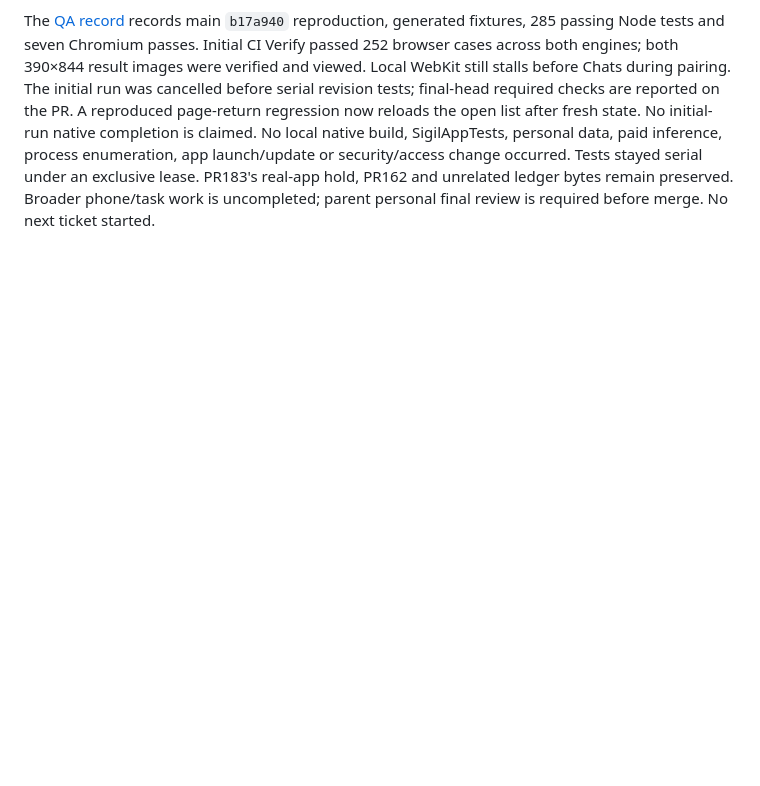
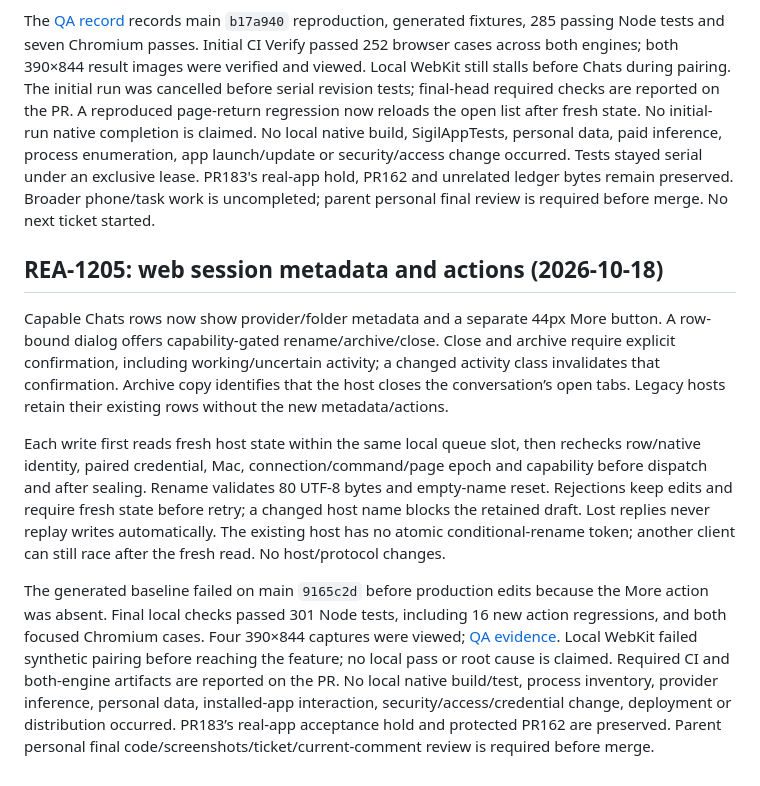
Before and after one commit to gl11tchy/sigil, a Markdown page: docs/ux/PROGRESS.md, the part around the change. Rendered like a GitHub page; blank space fills up the shorter version.

Commit message:
Add guarded session actions to web Chats

```diff
--- a/docs/ux/PROGRESS.md
+++ b/docs/ux/PROGRESS.md
@@ -1418,3 +1418,32 @@ enumeration, app launch/update or security/access change occurred. Tests stayed
 serial under an exclusive lease. PR183's real-app hold, PR162 and unrelated
 ledger bytes remain preserved. Broader phone/task work is uncompleted; parent
 personal final review is required before merge. No next ticket started.
+
+
+## REA-1205: web session metadata and actions (2026-10-18)
+
+Capable Chats rows now show provider/folder metadata and a separate 44px More
+button. A row-bound dialog offers capability-gated rename/archive/close. Close
+and archive require explicit confirmation, including working/uncertain activity;
+a changed activity class invalidates that confirmation. Archive copy identifies
+that the host closes the conversation’s open tabs. Legacy hosts retain their
+existing rows without the new metadata/actions.
+
+Each write first reads fresh host state within the same local queue slot, then
+rechecks row/native identity, paired credential, Mac, connection/command/page
+epoch and capability before dispatch and after sealing. Rename validates 80 UTF-8
+bytes and empty-name reset. Rejections keep edits and require fresh state before
+retry; a changed host name blocks the retained draft. Lost replies never replay
+writes automatically. The existing host has no atomic conditional-rename token;
+another client can still race after the fresh read. No host/protocol changes.
+
+The generated baseline failed on main `9165c2d` before production edits because the
+More action was absent. Final local checks passed 301 Node tests, including 16 new
+action regressions, and both focused Chromium cases. Four 390×844 captures were
+viewed; [QA evidence](../qa/rea-1205.md). Local WebKit failed synthetic pairing
+before reaching the feature; no local pass or root cause is claimed. Required
+CI and both-engine artifacts are reported on the PR. No local native build/test,
+process inventory, provider inference, personal data, installed-app interaction,
+security/access/credential change, deployment or distribution occurred. PR183’s
+real-app acceptance hold and protected PR162 are preserved. Parent personal final
+code/screenshots/ticket/current-comment review is required before merge.
```
Also changed, not shown: docs/qa/rea-1205.md (added, +65 -0 lines), docs/qa/rea-1205/close-chromium.png (added), docs/qa/rea-1205/list-chromium.png (added), docs/qa/rea-1205/menu-chromium.png (added), docs/qa/rea-1205/rename-chromium.png (added), 5 other files.
